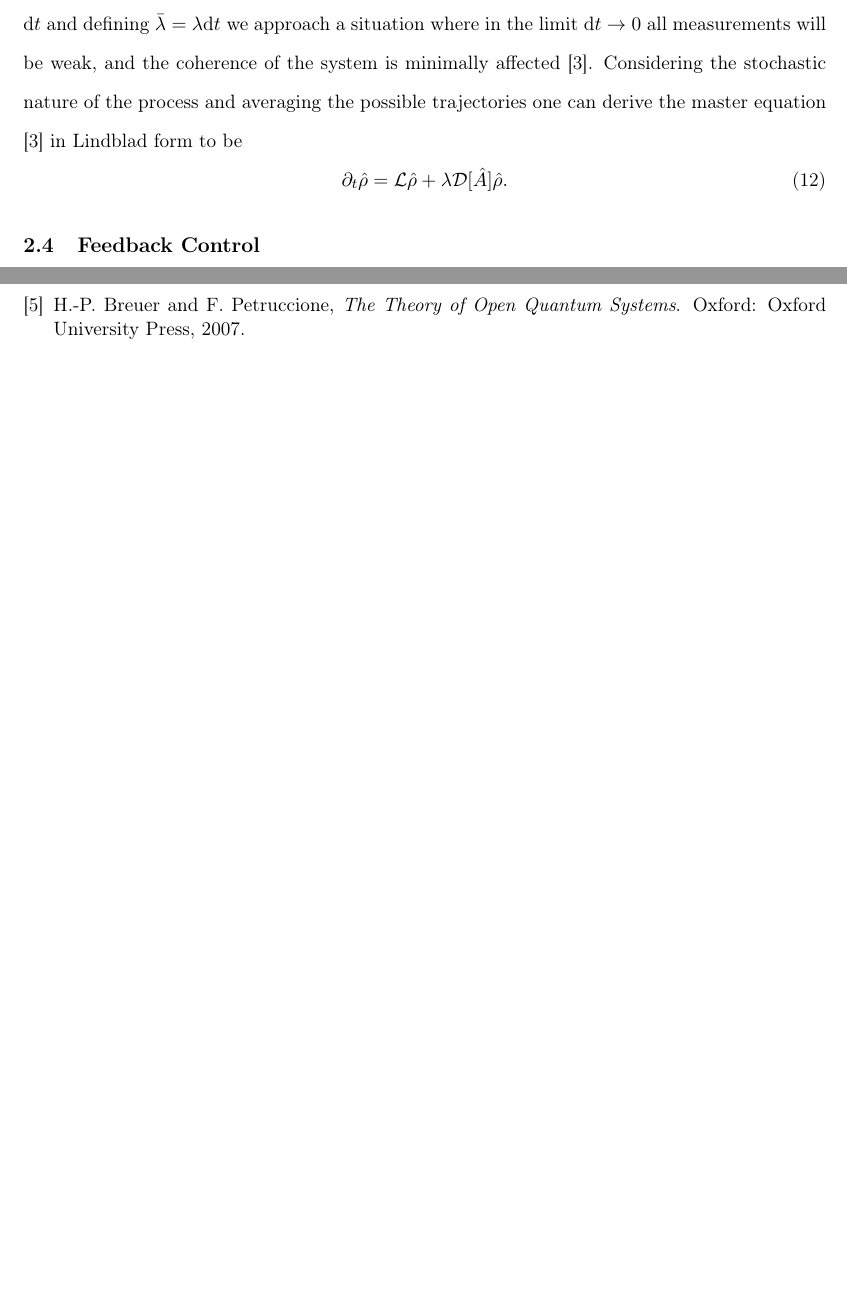
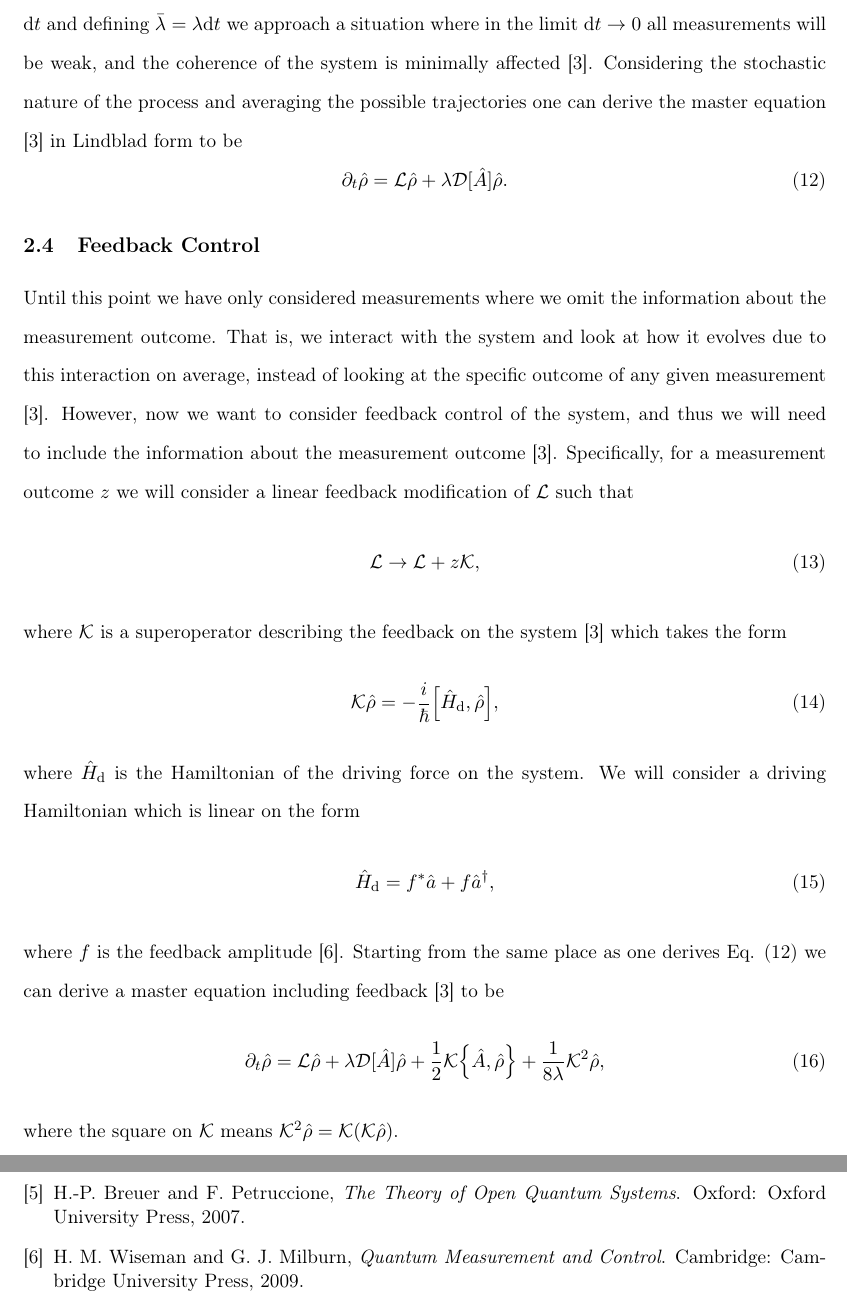
Before and after one commit to maxerikss/Bachelor_Project, a LaTeX thesis (Bachelor_Thesis/main.tex, which reads Bachelor_Thesis/format/preamble.tex, Bachelor_Thesis/paper/theory.tex): two parts of pages 13 and 16 of 22, joined at a grey line, cut so that both start at the same text, the shorter picture padded with empty space. Compiled offline with pdfLaTeX.

Commit message:
feedback

```diff
--- a/Bachelor_Thesis/format/preamble.tex
+++ b/Bachelor_Thesis/format/preamble.tex
@@ -93,3 +93,4 @@
 \newcommand{\pop}{\hat{p}} % p operator
 \newcommand{\super}[1]{\mathcal{D}[#1]} %super operator
 \newcommand{\liouvillian}{\mathcal{L}} % Liouvillian
+\newcommand{\feedback}{\mathcal{K}} % feedback super operator
--- a/Bachelor_Thesis/paper/theory.tex
+++ b/Bachelor_Thesis/paper/theory.tex
@@ -67,4 +67,22 @@ where $\bar{\lambda}$ represents the strength of the measurement, $z$ is a conti
 \end{equation}
 
 \subsection{Feedback Control}
+Until this point we have only considered measurements where we omit the information about the measurement outcome. That is, we interact with the system and look at how it evolves due to this interaction on average, instead of looking at the specific outcome of any given measurement \cite{Annby-Andersson:2024}. However, now we want to consider feedback control of the system, and thus we will need to include the information about the measurement outcome \cite{Annby-Andersson:2024}. Specifically, for a measurement outcome $z$ we will consider a linear feedback modification of $\liouvillian$ such that
+\begin{equation}
+    \liouvillian \to \liouvillian + z \feedback,
+\end{equation}
+where $\feedback$ is a superoperator describing the feedback on the system \cite{Annby-Andersson:2024} which takes the form
+\begin{equation}
+    \feedback\dmatrix = - \frac{i}{\hbar} \comm{\hamiltonian_\mathrm{d}}{\dmatrix},
+\end{equation}
+where $\hamiltonian_\mathrm{d}$ is the Hamiltonian of the driving force on the system. We will consider a driving Hamiltonian which is linear on the form
+\begin{equation}
+    \hamiltonian_\mathrm{d} = f^* \a + f \ad,
+\end{equation}
+where $f$ is the feedback amplitude \cite{Wiseman:2009}. Starting from the same place as one derives Eq. \eqref{eq:masterMeas} we can derive a master equation including feedback \cite{Annby-Andersson:2024} to be
+\begin{equation}
+    \dt\dmatrix = \liouvillian\dmatrix + \lambda \super{\hat{A}} \dmatrix + \frac{1}{2} \feedback \acomm{\hat{A}}{\dmatrix} + \frac{1}{8\lambda} \feedback^2 \dmatrix,
+\end{equation}
+where the square on $\feedback$ means $ \feedback^2 \dmatrix = \feedback ( \feedback \dmatrix)$.
+
 \subsection{Wigner Function}
```
Also changed, not shown: Bachelor_Thesis/references.bib (+18 -1 lines), Bachelor_Thesis/Bachelor_Thesis.pdf.
